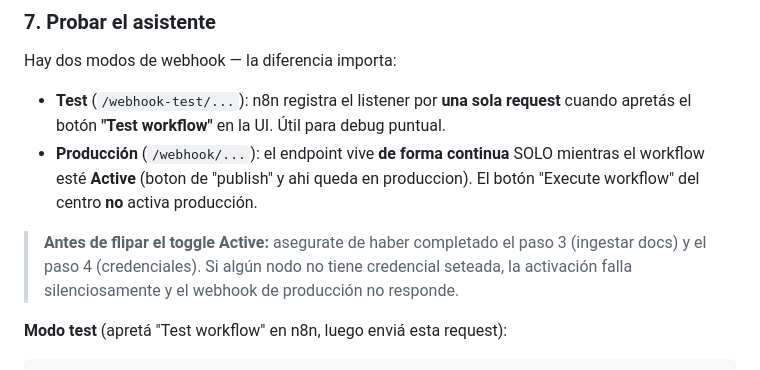
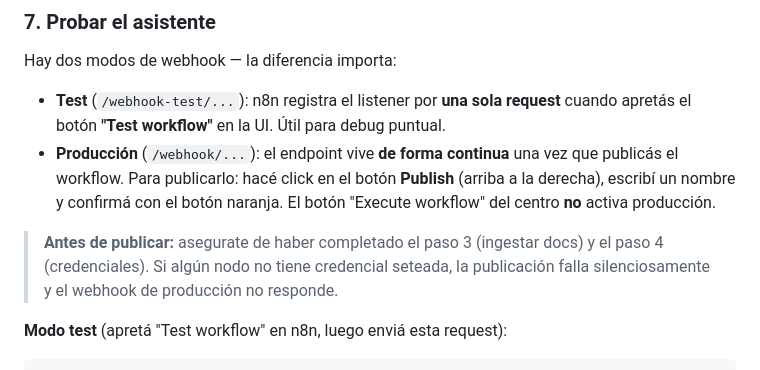
Before and after one commit to juan-cabra1/Prueba-Tecnica-Juan-Ignacio-Cabral, a Markdown page: README.md, the part around the change. GitHub-like rendering.

Commit message:
docs(readme): clarify workflow activation uses Publish button, not Active toggle

````diff
--- a/README.md
+++ b/README.md
@@ -88,9 +88,9 @@ El workflow tiene un nodo **IF** llamado "LLM Provider" que rutea a OpenAI o Ant
 Hay dos modos de webhook — la diferencia importa:
 
 - **Test** (`/webhook-test/...`): n8n registra el listener por **una sola request** cuando apretás el botón **"Test workflow"** en la UI. Útil para debug puntual.
-- **Producción** (`/webhook/...`): el endpoint vive **de forma continua** SOLO mientras el workflow esté **Active** (boton de "publish" y ahi queda en produccion). El botón "Execute workflow" del centro **no** activa producción.
+- **Producción** (`/webhook/...`): el endpoint vive **de forma continua** una vez que publicás el workflow. Para publicarlo: hacé click en el botón **Publish** (arriba a la derecha), escribí un nombre y confirmá con el botón naranja. El botón "Execute workflow" del centro **no** activa producción.
 
-> **Antes de flipar el toggle Active:** asegurate de haber completado el paso 3 (ingestar docs) y el paso 4 (credenciales). Si algún nodo no tiene credencial seteada, la activación falla silenciosamente y el webhook de producción no responde.
+> **Antes de publicar:** asegurate de haber completado el paso 3 (ingestar docs) y el paso 4 (credenciales). Si algún nodo no tiene credencial seteada, la publicación falla silenciosamente y el webhook de producción no responde.
 
 **Modo test** (apretá "Test workflow" en n8n, luego enviá esta request):
 ```bash
````
